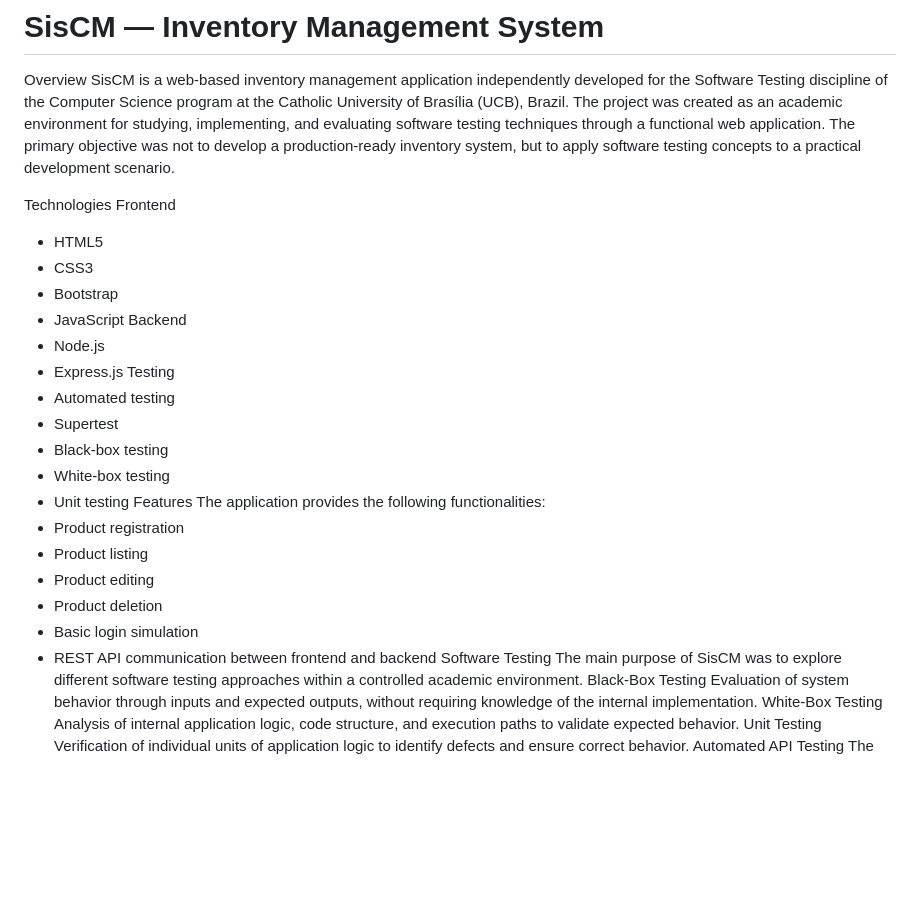
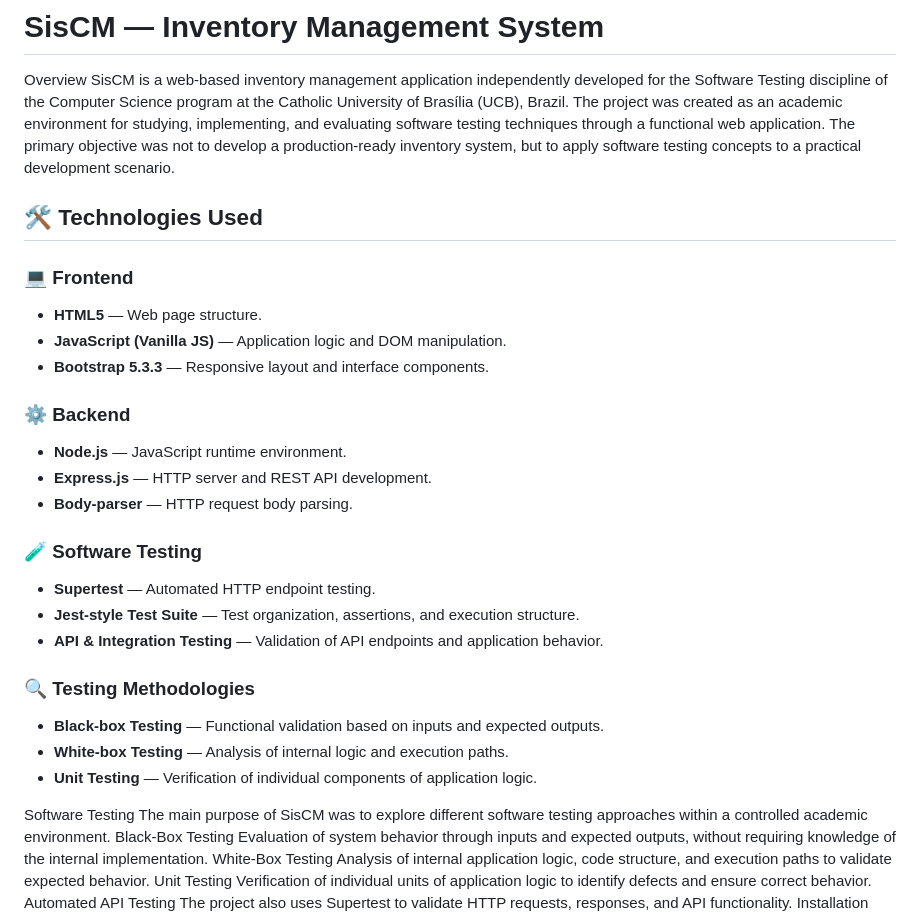
Before and after one commit to Pazetto04/SisCM, a Markdown page: README.md, the part around the change. Drawn GitHub-style; blank space fills up the shorter version.

Commit message:
Revise README structure and technology details
Updated the README to enhance the structure and clarity of the technologies used, features, and testing methodologies sections.

```diff
--- a/README.md
+++ b/README.md
@@ -4,30 +4,28 @@ Overview
 SisCM is a web-based inventory management application independently developed for the Software Testing discipline of the Computer Science program at the Catholic University of Brasília (UCB), Brazil.
 The project was created as an academic environment for studying, implementing, and evaluating software testing techniques through a functional web application.
 The primary objective was not to develop a production-ready inventory system, but to apply software testing concepts to a practical development scenario.
+## 🛠️ Technologies Used
 
-Technologies
-Frontend
-- HTML5
-- CSS3
-- Bootstrap
-- JavaScript
-Backend
-- Node.js
-- Express.js
-Testing
-- Automated testing
-- Supertest
-- Black-box testing
-- White-box testing
-- Unit testing
-Features
-The application provides the following functionalities:
-- Product registration
-- Product listing
-- Product editing
-- Product deletion
-- Basic login simulation
-- REST API communication between frontend and backend
+### 💻 Frontend
+- **HTML5** — Web page structure.
+- **JavaScript (Vanilla JS)** — Application logic and DOM manipulation.
+- **Bootstrap 5.3.3** — Responsive layout and interface components.
+
+### ⚙️ Backend
+- **Node.js** — JavaScript runtime environment.
+- **Express.js** — HTTP server and REST API development.
+- **Body-parser** — HTTP request body parsing.
+
+### 🧪 Software Testing
+- **Supertest** — Automated HTTP endpoint testing.
+- **Jest-style Test Suite** — Test organization, assertions, and execution structure.
+- **API & Integration Testing** — Validation of API endpoints and application behavior.
+
+### 🔍 Testing Methodologies
+- **Black-box Testing** — Functional validation based on inputs and expected outputs.
+- **White-box Testing** — Analysis of internal logic and execution paths.
+- **Unit Testing** — Verification of individual components of application logic.
+
 Software Testing
 The main purpose of SisCM was to explore different software testing approaches within a controlled academic environment.
 Black-Box Testing
```
